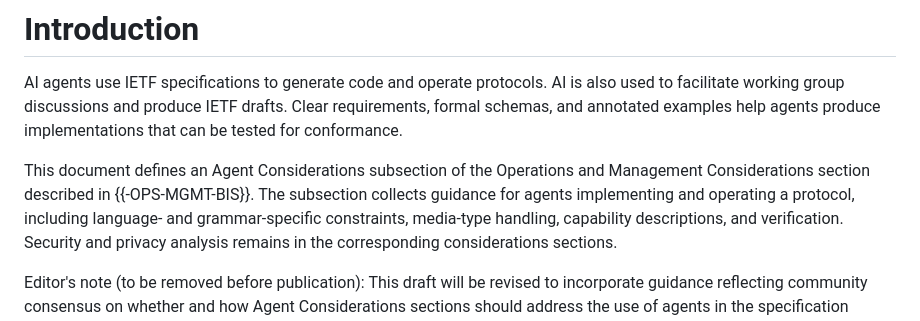
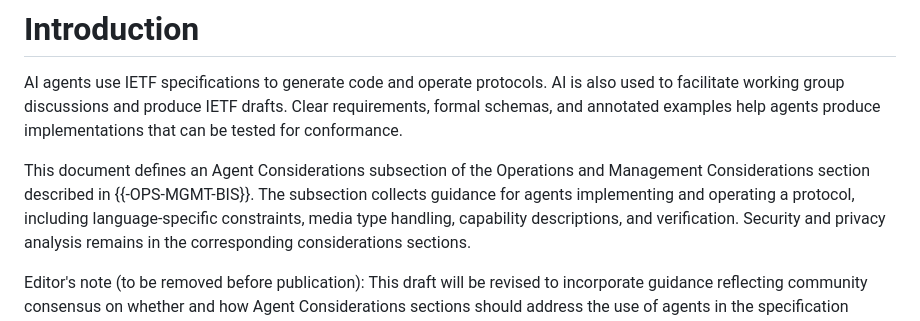
Before and after one commit to OR13/draft-steele-agent-considerations, a Markdown page: draft-steele-agent-considerations.md, the part around the change. GitHub-like rendering.

Commit message:
Preserve remaining local introduction wording

```diff
--- a/draft-steele-agent-considerations.md
+++ b/draft-steele-agent-considerations.md
@@ -59,7 +59,7 @@ AI is also used to facilitate working group discussions and produce IETF drafts.
 Clear requirements, formal schemas, and annotated examples help agents produce implementations that can be tested for conformance.
 
 This document defines an Agent Considerations subsection of the Operations and Management Considerations section described in {{-OPS-MGMT-BIS}}.
-The subsection collects guidance for agents implementing and operating a protocol, including language- and grammar-specific constraints, media-type handling, capability descriptions, and verification.
+The subsection collects guidance for agents implementing and operating a protocol, including language-specific constraints, media type handling, capability descriptions, and verification.
 Security and privacy analysis remains in the corresponding considerations sections.
 
 Editor's note (to be removed before publication): This draft will be revised to incorporate guidance reflecting community consensus on whether and how Agent Considerations sections should address the use of agents in the specification development process itself.
```
